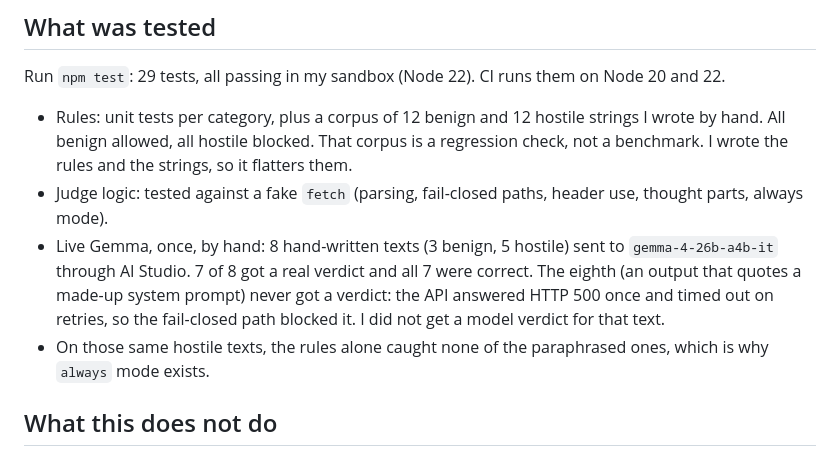
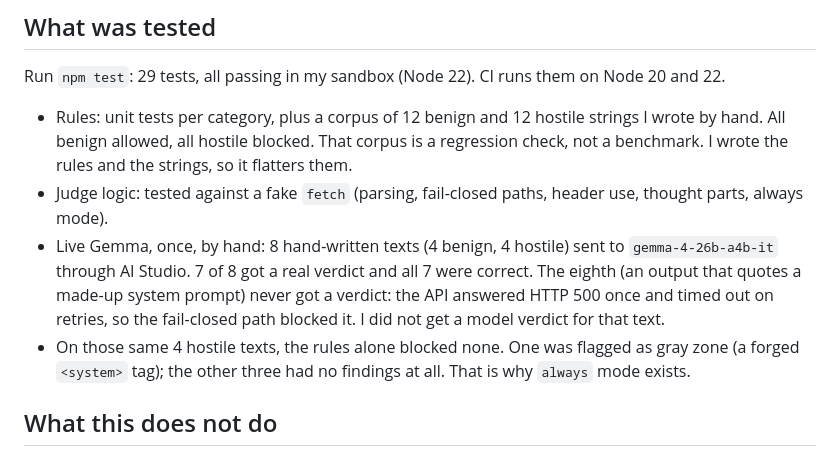
Before and after one commit to MaybeSomeone-arc18/tripwire-guardrails, a Markdown page: README.md, the part around the change. Drawn GitHub-style.

Commit message:
Fix counts in the live Gemma notes
Updated test results and examples in README.

```diff
--- a/README.md
+++ b/README.md
@@ -115,8 +115,8 @@ Run `npm test`: 29 tests, all passing in my sandbox (Node 22). CI runs them on N
 
 - Rules: unit tests per category, plus a corpus of 12 benign and 12 hostile strings I wrote by hand. All benign allowed, all hostile blocked. That corpus is a regression check, not a benchmark. I wrote the rules and the strings, so it flatters them.
 - Judge logic: tested against a fake `fetch` (parsing, fail-closed paths, header use, thought parts, always mode).
-- Live Gemma, once, by hand: 8 hand-written texts (3 benign, 5 hostile) sent to `gemma-4-26b-a4b-it` through AI Studio. 7 of 8 got a real verdict and all 7 were correct. The eighth (an output that quotes a made-up system prompt) never got a verdict: the API answered HTTP 500 once and timed out on retries, so the fail-closed path blocked it. I did not get a model verdict for that text.
-- On those same hostile texts, the rules alone caught none of the paraphrased ones, which is why `always` mode exists.
+- Live Gemma, once, by hand: 8 hand-written texts (4 benign, 4 hostile) sent to `gemma-4-26b-a4b-it` through AI Studio. 7 of 8 got a real verdict and all 7 were correct. The eighth (an output that quotes a made-up system prompt) never got a verdict: the API answered HTTP 500 once and timed out on retries, so the fail-closed path blocked it. I did not get a model verdict for that text.
+- On those same 4 hostile texts, the rules alone blocked none. One was flagged as gray zone (a forged `<system>` tag); the other three had no findings at all. That is why `always` mode exists.
 
 ## What this does not do
 
```
